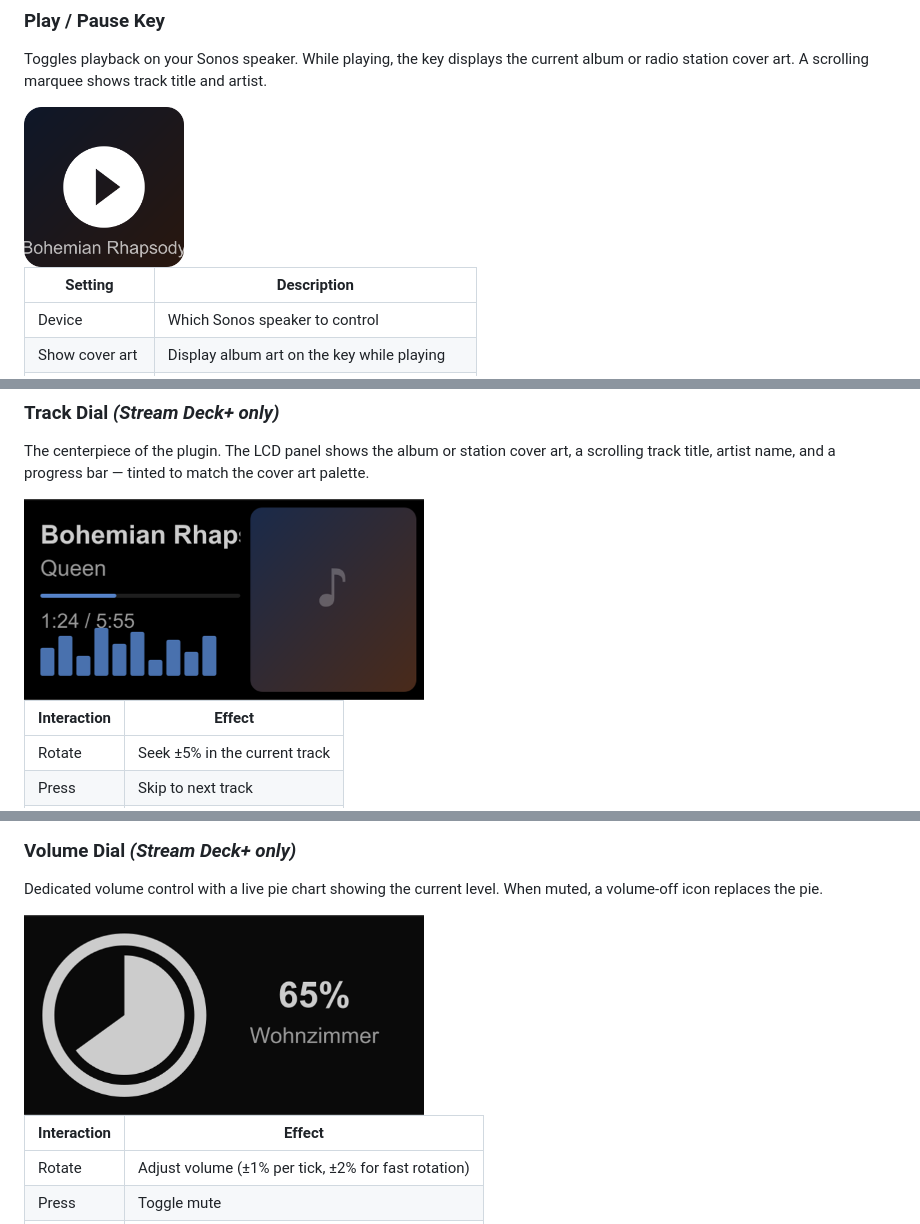
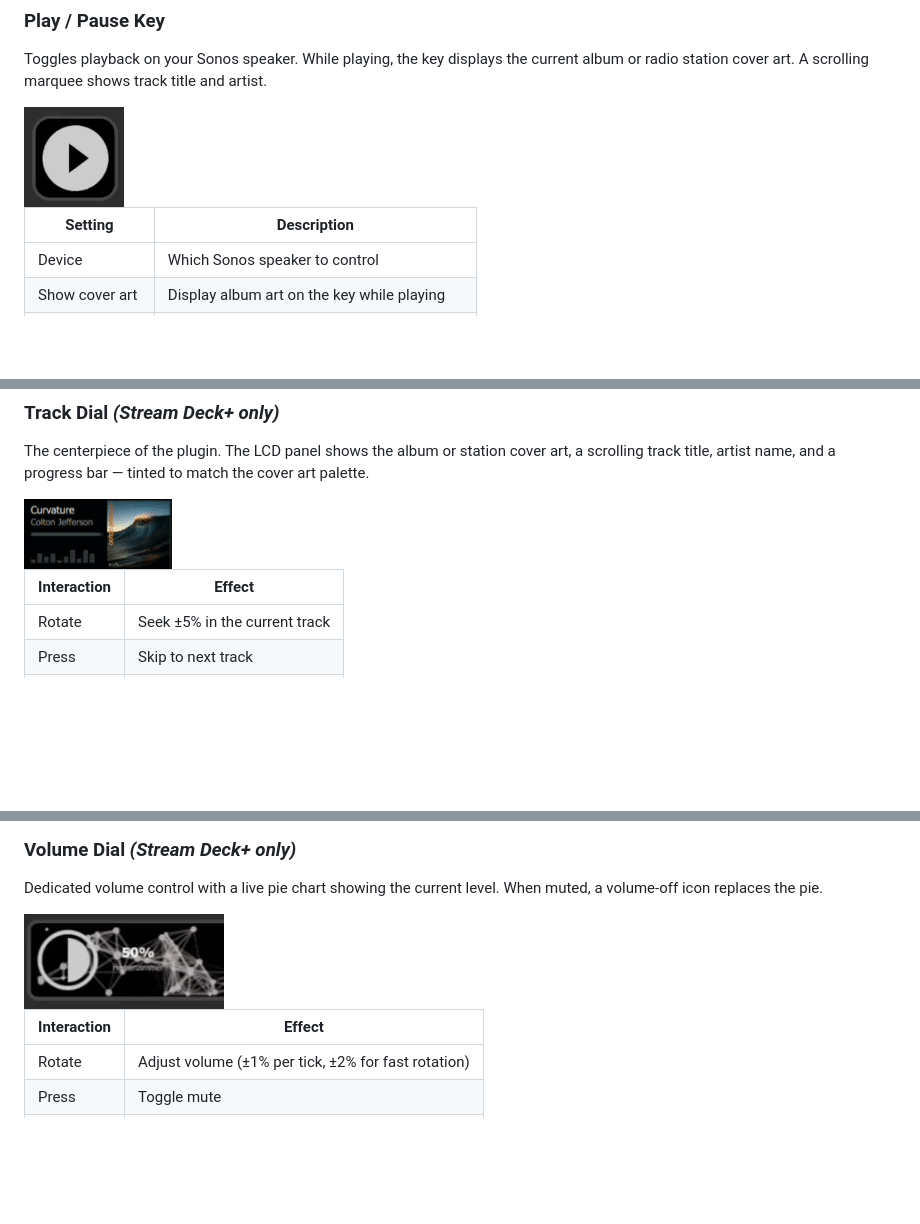
Before and after one commit to rocklobster42195/streamdeck-sonos-controller, a Markdown page: README.md, 3 parts joined by grey strips. Rendered like a GitHub page; pictures changed too: assets/play-pause_toggle_demo.gif (added), assets/track_dial_eq.gif (added), assets/volume_dial_demo.gif (added); blank space fills up the shorter version.

Commit message:
docs: update README with new demo GIFs and adjust image sizes

```diff
--- a/README.md
+++ b/README.md
@@ -29,7 +29,7 @@ Full Sonos playback control for your Stream Deck — cover art, track info, volu
 
 Toggles playback on your Sonos speaker. While playing, the key displays the current album or radio station cover art. A scrolling marquee shows track title and artist.
 
-<img src="assets/screenshots/key-play-pause.png" width="160" alt="Play / Pause Key showing cover art"/>
+<img src="assets/play-pause_toggle_demo.gif" width="100" alt="Play / Pause Key showing cover art"/>
 
 | Setting | Description |
 |---------|-------------|
@@ -45,7 +45,7 @@ Toggles playback on your Sonos speaker. While playing, the key displays the curr
 
 The centerpiece of the plugin. The LCD panel shows the album or station cover art, a scrolling track title, artist name, and a progress bar — tinted to match the cover art palette.
 
-<img src="assets/screenshots/track-dial.png" width="400" alt="Track Dial showing cover art and EQ Effect"/>
+<img src="assets/track_dial_eq.gif" alt="Track Dial showing cover art and EQ Effect"/>
 
 | Interaction | Effect |
 |-------------|--------|
@@ -66,7 +66,7 @@ The centerpiece of the plugin. The LCD panel shows the album or station cover ar
 
 Dedicated volume control with a live pie chart showing the current level. When muted, a volume-off icon replaces the pie.
 
-<img src="assets/screenshots/volume-dial.png" width="400" alt="Volume Dial at 65% volume"/>
+<img src="assets/volume_dial_demo.gif" width="200" alt="Volume Dial"/>
 
 | Interaction | Effect |
 |-------------|--------|
```
Also changed, not shown: other parts of README.md (+5 -5 lines), assets/favorites_dial_demo.gif (added), 1 other file.
